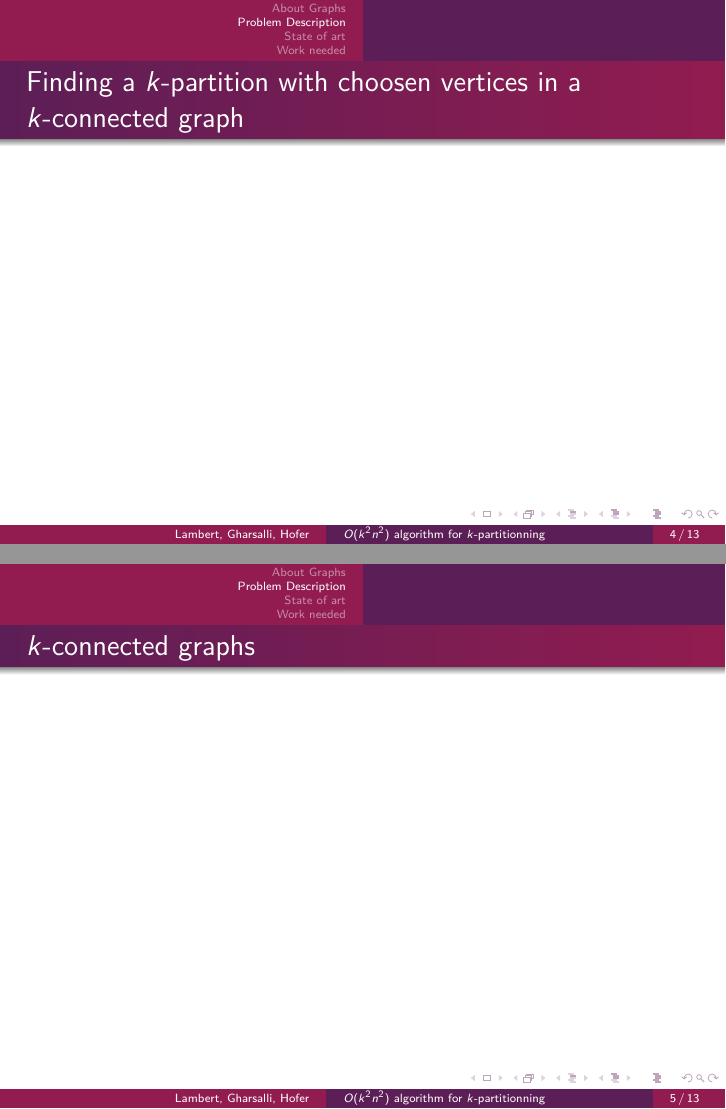
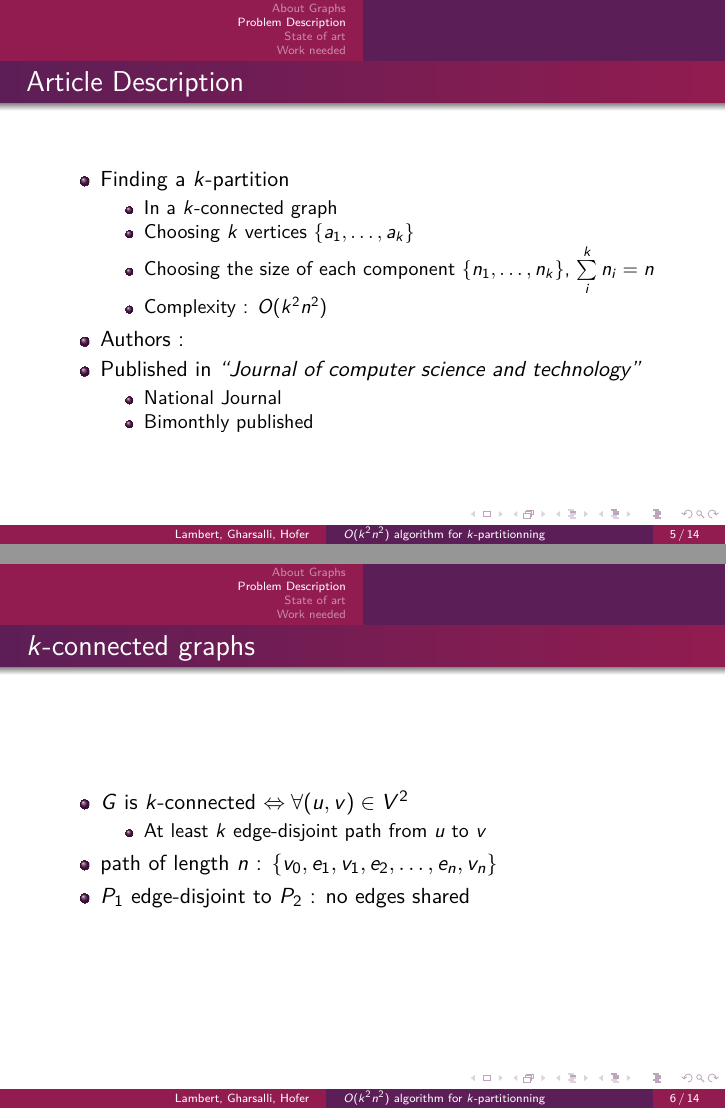
Before and after one commit to medrimonia/per2013, LaTeX slides (papers/presentation.tex): pages 4 and 5 of 13 before the commit and pages 5 and 6 of 14 after it, joined at a grey line. Compiled offline with pdfLaTeX.

Commit message:
Starting presentation

```diff
--- a/papers/presentation.tex
+++ b/papers/presentation.tex
@@ -50,9 +71,33 @@
 \section{Problem Description}
 
 \begin{frame}
-  \frametitle{Finding a $k$-partition with choosen vertices in a $k$-connected
-    graph}
+  \frametitle{Article Description}
+  \begin{itemize}
+  \item Finding a $k$-partition
+    \begin{itemize}
+    \item In a $k$-connected graph
+    \item Choosing $k$ vertices $\{a_1, \dots , a_k\}$
+    \item Choosing the size of each component $\{n_1, \dots ,n_k\}$,
+      $\sum\limits_{i}^k{n_i} = n$
+    \item Complexity : $O(k^2 n^2)$
+    \end{itemize}
+  \item Authors :
+    %TODO find numbers of publications etc
+  \item Published in {\em ``Journal of computer science and technology''}
+    \begin{itemize}
+    \item National Journal
+    \item Bimonthly published
+    \end{itemize}
+  \end{itemize}
 \end{frame}
 
 \begin{frame}
   \frametitle{$k$-connected graphs}
+  \begin{itemize}
+    \item $G$ is $k$-connected $\Leftrightarrow \forall (u,v) \in V^2$
+      \begin{itemize}
+      \item At least $k$ edge-disjoint path from $u$ to $v$
+      \end{itemize}
+    \item path of length $n$ : $\{v_0,e_1,v_1,e_2, \dots , e_n,v_n\}$
+    \item $P_1$ edge-disjoint to $P_2$ : no edges shared
+  \end{itemize}
```
Also changed, not shown: papers/presentation.tex (27 more changed lines).
